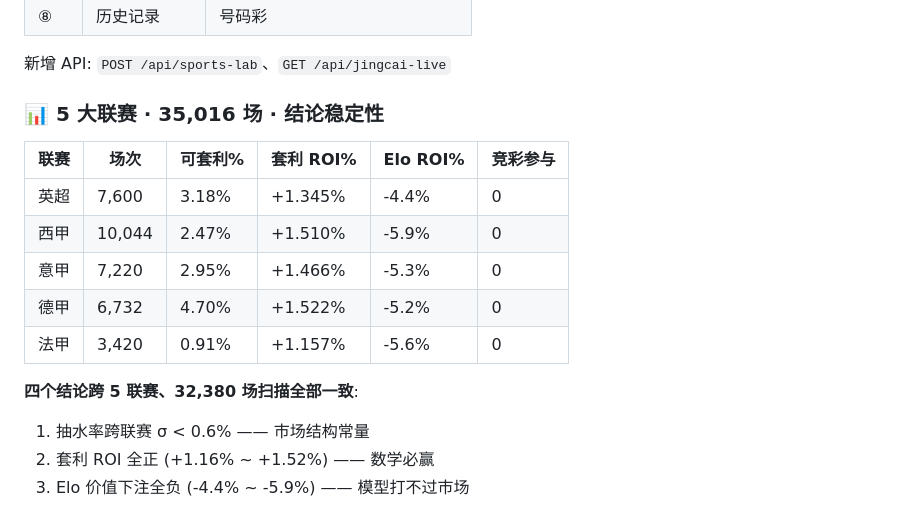
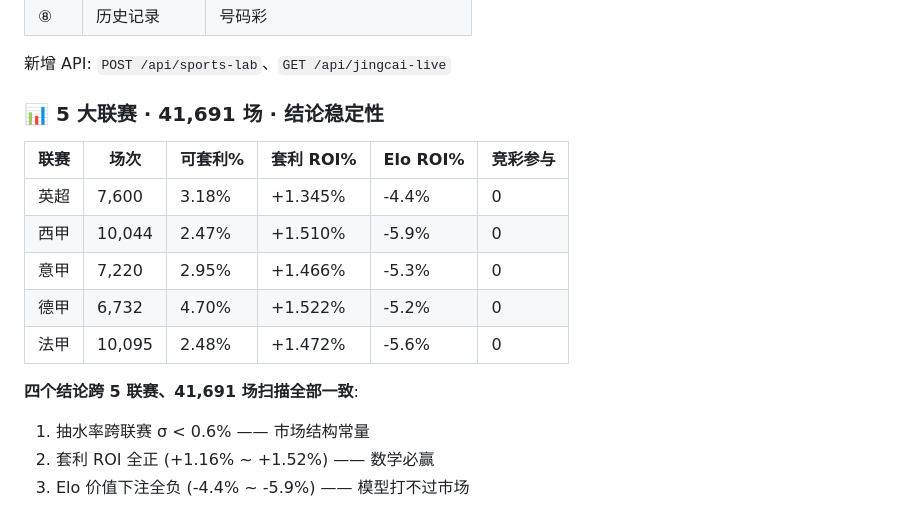
Before and after one commit to tintosm911/DLT-SSQ, a Markdown page: CHANGELOG.md, the part around the change. Drawn GitHub-style.

Commit message:
v2.0.1: 补全法甲 28 季, 5 大联赛达 41,691 场
法甲补全后可套利率 0.91% -> 2.48%, 跟其他联赛更接近, 结论稳定性更清晰:
  英超  7600  3.18%  ROI +1.345%  Elo -4.4%  竞彩参与 0
  西甲 10044  2.47%  ROI +1.510%  Elo -5.9%  竞彩参与 0
  意甲  7220  2.95%  ROI +1.466%  Elo -5.3%  竞彩参与 0
  德甲  6732  4.70%  ROI +1.522%  Elo -5.2%  竞彩参与 0
  法甲 10095  2.48%  ROI +1.472%  Elo -5.6%  竞彩参与 0

跨 5 联赛 41,691 场: 套利 ROI 全正, Elo 全负, 竞彩参与 0 次

```diff
--- a/CHANGELOG.md
+++ b/CHANGELOG.md
@@ -21,7 +21,7 @@ Web GUI 从 7 个 Tab 扩到 **8 个 Tab**（号码彩 7 个 + 竞彩 1 个）:
 
 新增 API: `POST /api/sports-lab`、`GET /api/jingcai-live`
 
-### 📊 5 大联赛 · 35,016 场 · 结论稳定性
+### 📊 5 大联赛 · 41,691 场 · 结论稳定性
 
 | 联赛 | 场次 | 可套利% | 套利 ROI% | Elo ROI% | 竞彩参与 |
 |---|---|---|---|---|---|
@@ -29,9 +29,9 @@ Web GUI 从 7 个 Tab 扩到 **8 个 Tab**（号码彩 7 个 + 竞彩 1 个）:
 | 西甲 | 10,044 | 2.47% | +1.510% | -5.9% | 0 |
 | 意甲 | 7,220 | 2.95% | +1.466% | -5.3% | 0 |
 | 德甲 | 6,732 | 4.70% | +1.522% | -5.2% | 0 |
-| 法甲 | 3,420 | 0.91% | +1.157% | -5.6% | 0 |
+| 法甲 | 10,095 | 2.48% | +1.472% | -5.6% | 0 |
 
-**四个结论跨 5 联赛、32,380 场扫描全部一致**:
+**四个结论跨 5 联赛、41,691 场扫描全部一致**:
 1. 抽水率跨联赛 σ < 0.6% —— 市场结构常量
 2. 套利 ROI 全正 (+1.16% ~ +1.52%) —— 数学必赢
 3. Elo 价值下注全负 (-4.4% ~ -5.9%) —— 模型打不过市场
```
Also changed, not shown: README.md (+2 -2 lines), reports/headline_sports_stability.png, 12 other files.
